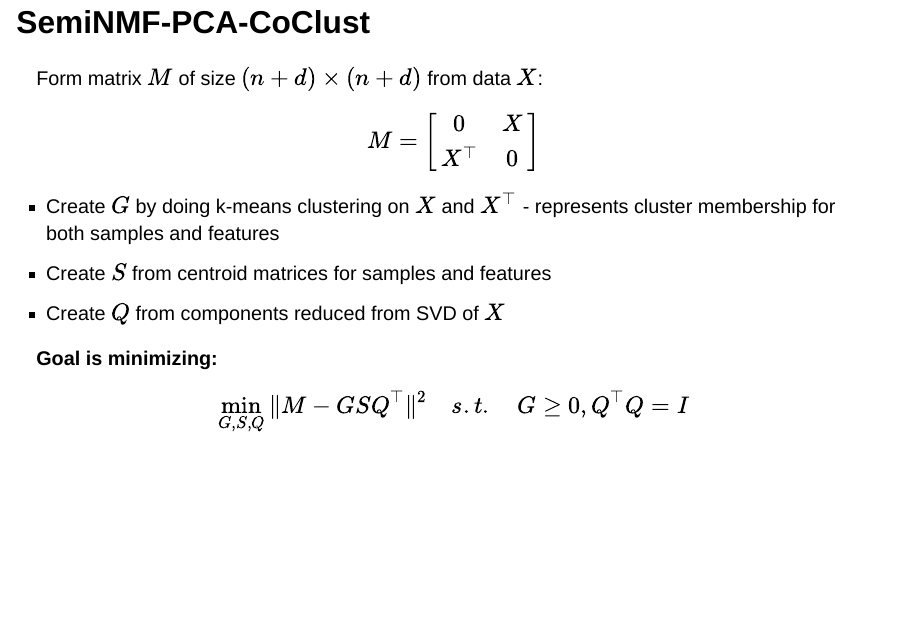
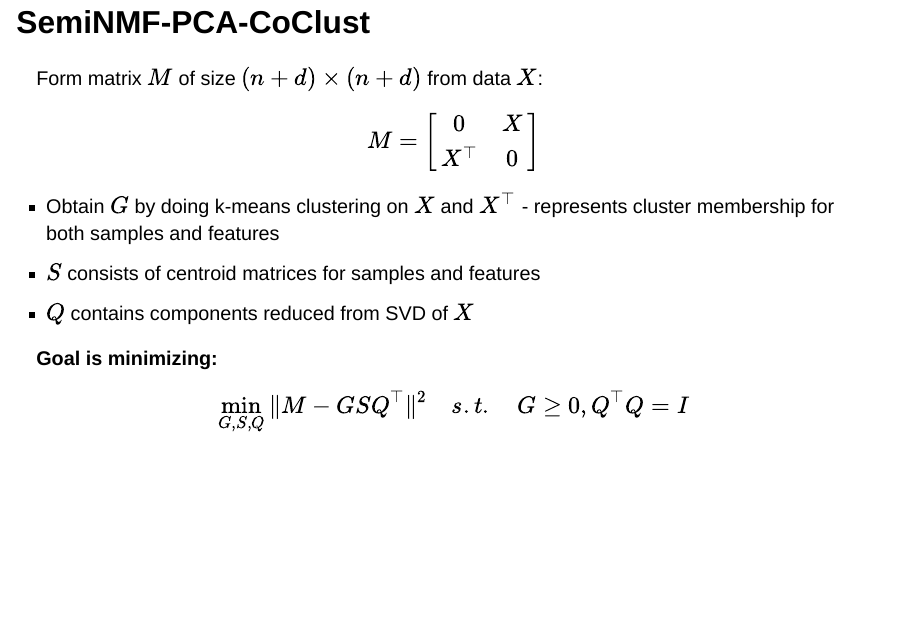
Before and after one commit to chhoumann/spmi_exam, a Quarto document (index.qmd): page 11 of 18. Rendered offline with R 4.5, knitr and Pandoc in place of Quarto, with nearby package versions; drawn as Slidy slides in place of the format the file asks for.

Commit message:
precise formulation

```diff
--- a/index.qmd
+++ b/index.qmd
@@ -122,9 +122,9 @@ X^{\top} & 0
 \end{matrix}\right]
 $$
 
-- Create $G$ by doing k-means clustering on $X$ and $X^{\top}$ - represents cluster membership for both samples and features
-- Create $S$ from centroid matrices for samples and features
-- Create $Q$ from components reduced from SVD of $X$
+- Obtain $G$ by doing k-means clustering on $X$ and $X^{\top}$ - represents cluster membership for both samples and features
+- $S$ consists of centroid matrices for samples and features
+- $Q$ contains components reduced from SVD of $X$
 
 **Goal is minimizing:**
 $$
```
